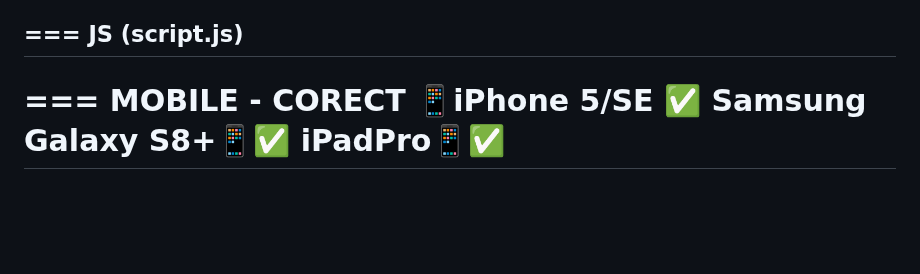
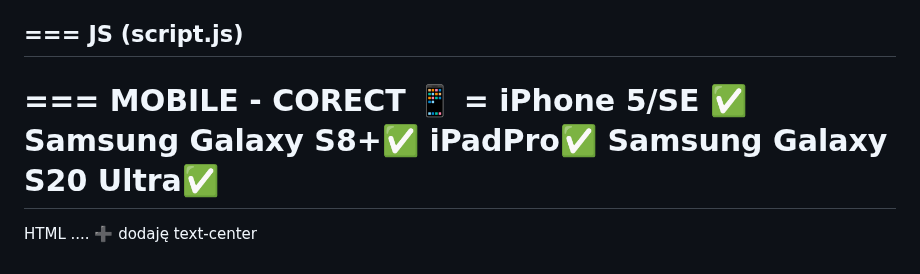
Before and after one commit to TomaszTomasz87/Project-1, a Markdown page: README.md, the part around one of its changes. Rendered like a GitHub page; blank space fills up the shorter version.

```diff
--- a/README.md
+++ b/README.md
@@ -115,5 +116,8 @@ JS (script.js)
 
 
 ===
-MOBILE - CORECT 📱iPhone 5/SE ✅ Samsung Galaxy S8+📱✅ iPadPro📱✅
+MOBILE - CORECT 📱 = iPhone 5/SE ✅ Samsung Galaxy S8+✅ iPadPro✅ Samsung Galaxy S20 Ultra✅
 ===
+HTML
+....
+➕  dodaję text-center      <div class="hero-text text-center">
```
Also changed, not shown: other parts of README.md (+56 -55 lines).
